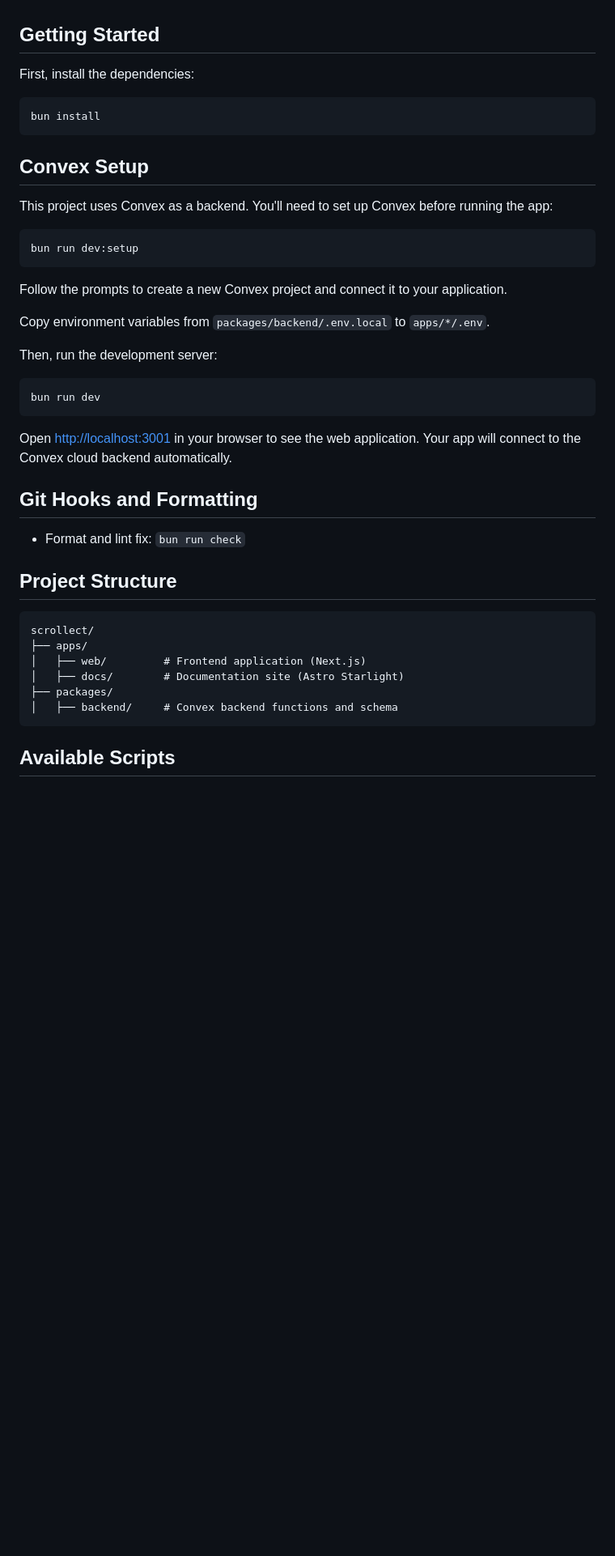
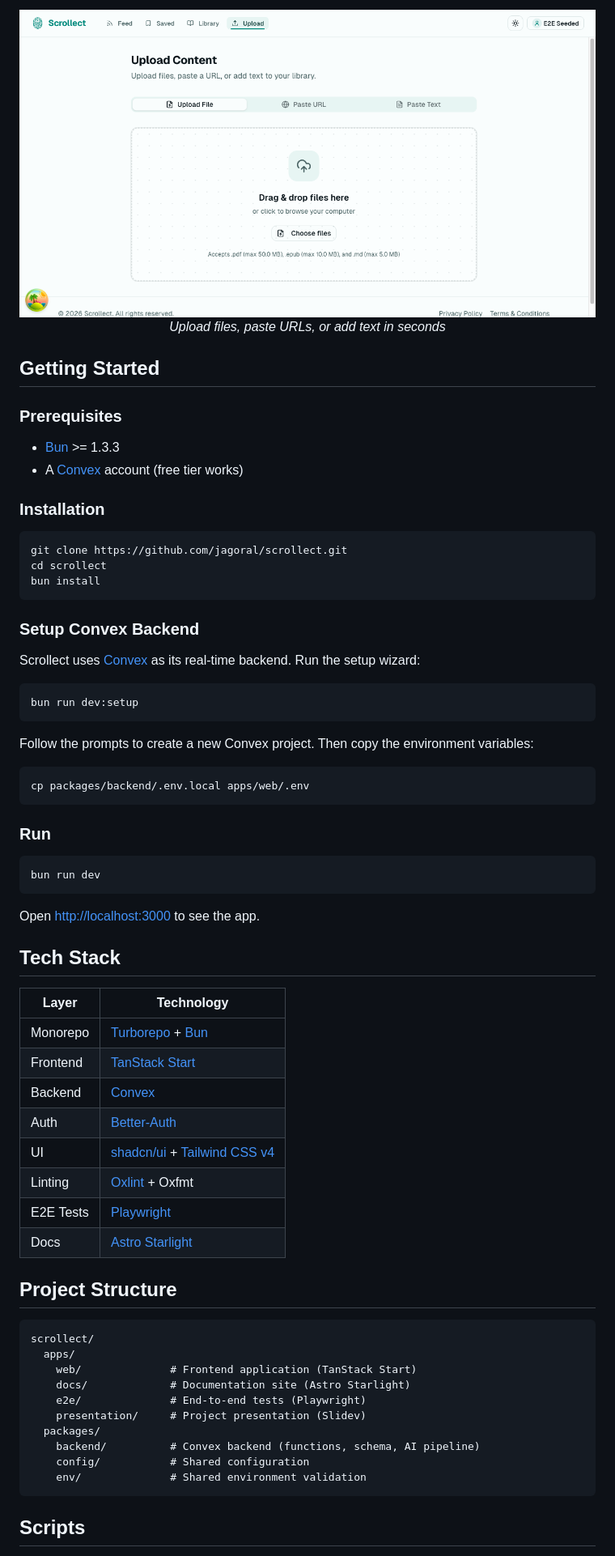
Before and after one commit to jagoral/scrollect, a Markdown page: README.md, the part around the change printed below. Shown: that part at 81% size. Rendered like a GitHub page; pictures changed too: docs/screenshots/upload.png (added); blank space fills up the shorter version.

````diff
--- a/README.md
+++ b/README.md
@@ -27,47 +51,73 @@
+<p align="center">
+  <img src="docs/screenshots/upload.png" alt="Upload - add content" width="720" />
+  <br/>
+  <em>Upload files, paste URLs, or add text in seconds</em>
+</p>
 
 ## Getting Started
 
-First, install the dependencies:
+### Prerequisites
+
+- [Bun](https://bun.sh/) >= 1.3.3
+- A [Convex](https://convex.dev/) account (free tier works)
+
+### Installation
 
 ```bash
+git clone https://github.com/jagoral/scrollect.git
+cd scrollect
 bun install
 ```
 
-## Convex Setup
+### Setup Convex Backend
 
-This project uses Convex as a backend. You'll need to set up Convex before running the app:
+Scrollect uses [Convex](https://convex.dev/) as its real-time backend. Run the setup wizard:
 
 ```bash
 bun run dev:setup
 ```
 
-Follow the prompts to create a new Convex project and connect it to your application.
+Follow the prompts to create a new Convex project. Then copy the environment variables:
 
-Copy environment variables from `packages/backend/.env.local` to `apps/*/.env`.
+```bash
+cp packages/backend/.env.local apps/web/.env
+```
 
-Then, run the development server:
+### Run
 
 ```bash
 bun run dev
 ```
 
-Open [http://localhost:3001](http://localhost:3001) in your browser to see the web application.
-Your app will connect to the Convex cloud backend automatically.
+Open [http://localhost:3000](http://localhost:3000) to see the app.
 
-## Git Hooks and Formatting
+## Tech Stack
 
-- Format and lint fix: `bun run check`
+| Layer     | Technology                                                                        |
+| --------- | --------------------------------------------------------------------------------- |
+| Monorepo  | [Turborepo](https://turbo.build/) + [Bun](https://bun.sh/)                        |
+| Frontend  | [TanStack Start](https://tanstack.com/start)                                      |
+| Backend   | [Convex](https://convex.dev/)                                                     |
+| Auth      | [Better-Auth](https://better-auth.com/)                                           |
+| UI        | [shadcn/ui](https://ui.shadcn.com/) + [Tailwind CSS v4](https://tailwindcss.com/) |
+| Linting   | [Oxlint](https://oxc.rs/) + Oxfmt                                                 |
+| E2E Tests | [Playwright](https://playwright.dev/)                                             |
+| Docs      | [Astro Starlight](https://starlight.astro.build/)                                 |
 
 ## Project Structure
 
 ```
 scrollect/
-├── apps/
-│   ├── web/         # Frontend application (Next.js)
-│   ├── docs/        # Documentation site (Astro Starlight)
-├── packages/
-│   ├── backend/     # Convex backend functions and schema
+  apps/
+    web/              # Frontend application (TanStack Start)
+    docs/             # Documentation site (Astro Starlight)
+    e2e/              # End-to-end tests (Playwright)
+    presentation/     # Project presentation (Slidev)
+  packages/
+    backend/          # Convex backend (functions, schema, AI pipeline)
+    config/           # Shared configuration
+    env/              # Shared environment validation
 ```
 
-## Available Scripts
+## Scripts
 
````
Also changed, not shown: other parts of README.md (+62 -22 lines), docs/screenshots/feed.png (added), docs/screenshots/library.png (added), 2 other files.
